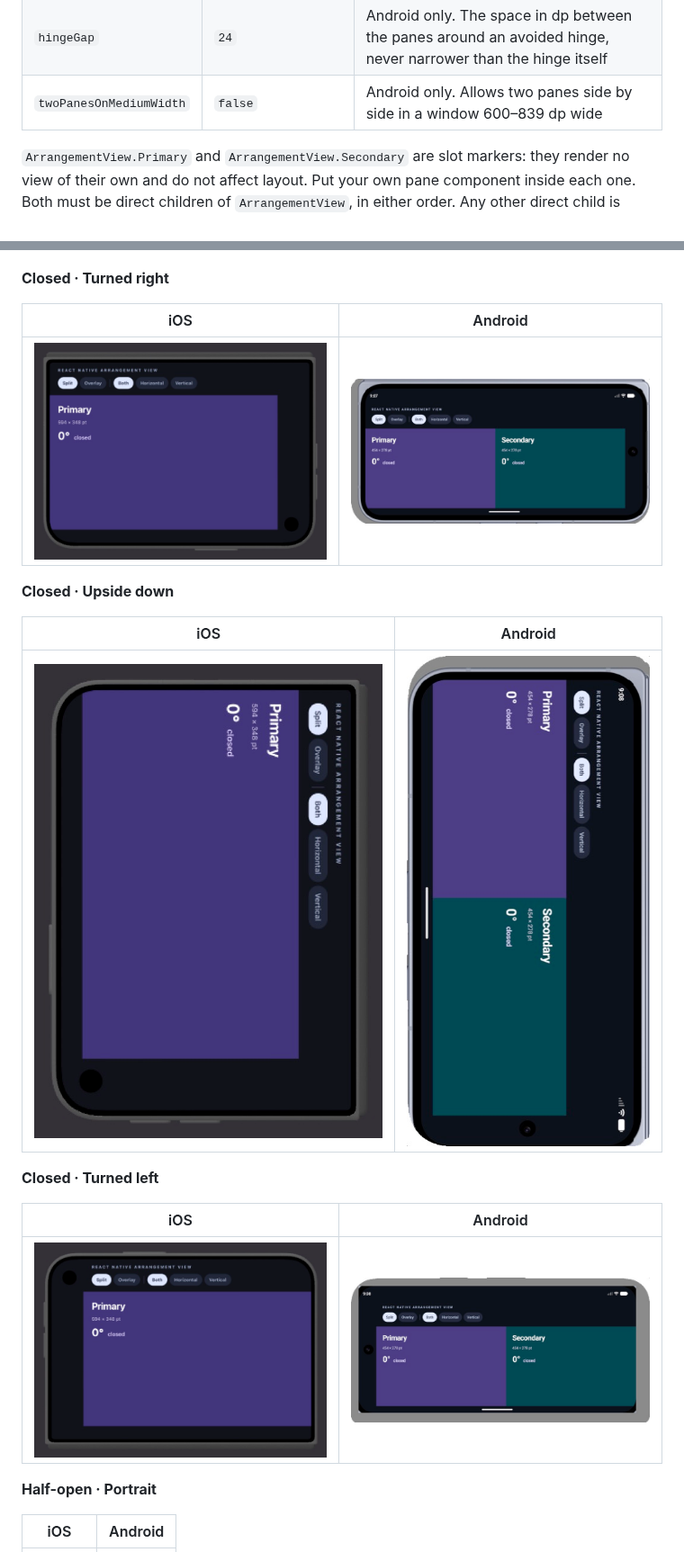
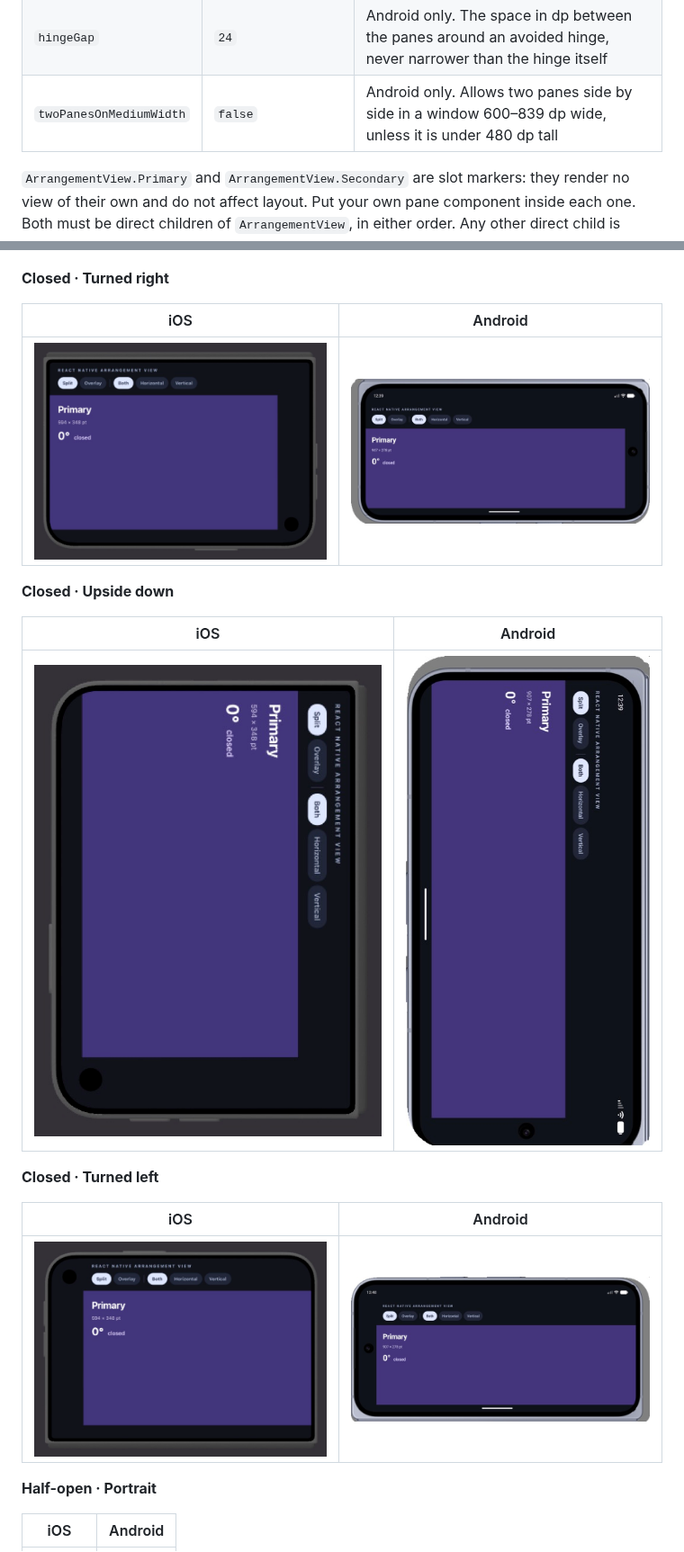
Before and after one commit to thiagobrez/react-native-arrangement-view, a Markdown page: README.md, 2 parts joined by grey strips. Shown at 90% size. Rendered like a GitHub page; pictures changed too: docs/comparison/android/closed-landscape-left-split.jpg, docs/comparison/android/closed-landscape-right-split.jpg, docs/comparison/android/closed-portrait-upside-down-split.jpg.

Commit message:
Keep Android panes out of compact-height windows
- Require at least 480 dp of height for side-by-side panes
- Update comparison captures and document the landscape behavior

```diff
--- a/README.md
+++ b/README.md
@@ -40,7 +40,7 @@ export function PlayerScreen() {
 | `observeHinge`          | `true`              | Enables observation for hooks inside this arrangement; disabling it does not disable adaptive layout                                       |
 | `hingePolicy`           | `"avoidSeparating"` | Android only. The hinges the panes keep clear of: `"avoidSeparating"` a half-open one, `"alwaysAvoid"` a flat one too, `"neverAvoid"` none |
 | `hingeGap`              | `24`                | Android only. The space in dp between the panes around an avoided hinge, never narrower than the hinge itself                              |
-| `twoPanesOnMediumWidth` | `false`             | Android only. Allows two panes side by side in a window 600–839 dp wide                                                                    |
+| `twoPanesOnMediumWidth` | `false`             | Android only. Allows two panes side by side in a window 600–839 dp wide, unless it is under 480 dp tall                                    |
 
 `ArrangementView.Primary` and `ArrangementView.Secondary` are slot markers: they render no view of their own and do not affect layout. Put your own pane component inside each one. Both must be direct children of `ArrangementView`, in either order. Any other direct child is ignored, and a missing, duplicated, or unrecognized child logs a warning in development builds.
 
```
Also changed, not shown: other parts of README.md (+15 -15 lines), 2 other files.
